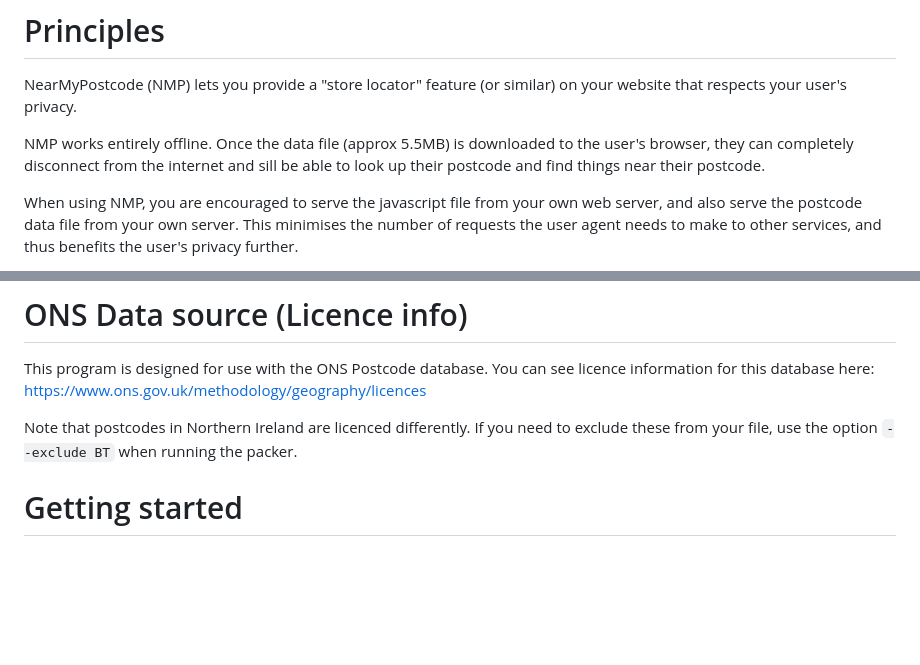
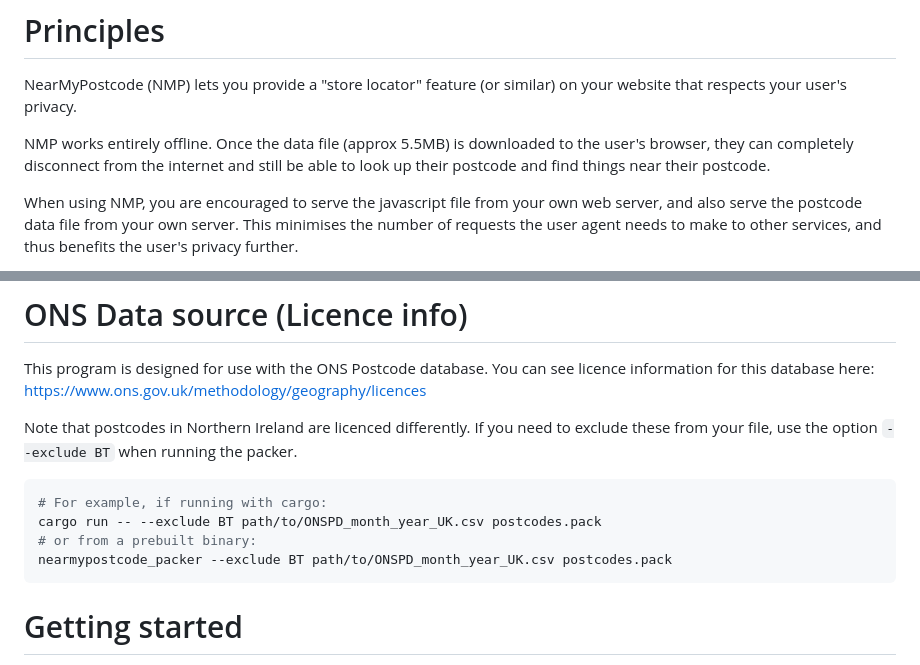
Before and after one commit to lexbailey/nearmypostcode, a Markdown page: README.md, 2 parts joined by grey strips. GitHub-like rendering; blank space fills up the shorter version.

````diff
--- a/README.md
+++ b/README.md
@@ -8,7 +8,7 @@ Explainer video: https://youtu.be/5HRAUWrvK6o
 
 NearMyPostcode (NMP) lets you provide a "store locator" feature (or similar) on your website that respects your user's privacy.
 
-NMP works entirely offline. Once the data file (approx 5.5MB) is downloaded to the user's browser, they can completely disconnect from the internet and sill be able to look up their postcode and find things near their postcode.
+NMP works entirely offline. Once the data file (approx 5.5MB) is downloaded to the user's browser, they can completely disconnect from the internet and still be able to look up their postcode and find things near their postcode.
 
 When using NMP, you are encouraged to serve the javascript file from your own web server, and also serve the postcode data file from your own server. This minimises the number of requests the user agent needs to make to other services, and thus benefits the user's privacy further.
 
@@ -19,6 +19,13 @@ Although it is possible, you are discouraged from using this library to host you
 This program is designed for use with the ONS Postcode database. You can see licence information for this database here: https://www.ons.gov.uk/methodology/geography/licences
 
 Note that postcodes in Northern Ireland are licenced differently. If you need to exclude these from your file, use the option `--exclude BT` when running the packer.
+
+```bash
+# For example, if running with cargo:
+cargo run -- --exclude BT path/to/ONSPD_month_year_UK.csv postcodes.pack
+# or from a prebuilt binary:
+nearmypostcode_packer --exclude BT path/to/ONSPD_month_year_UK.csv postcodes.pack
+```
 
 # Getting started
 
````
